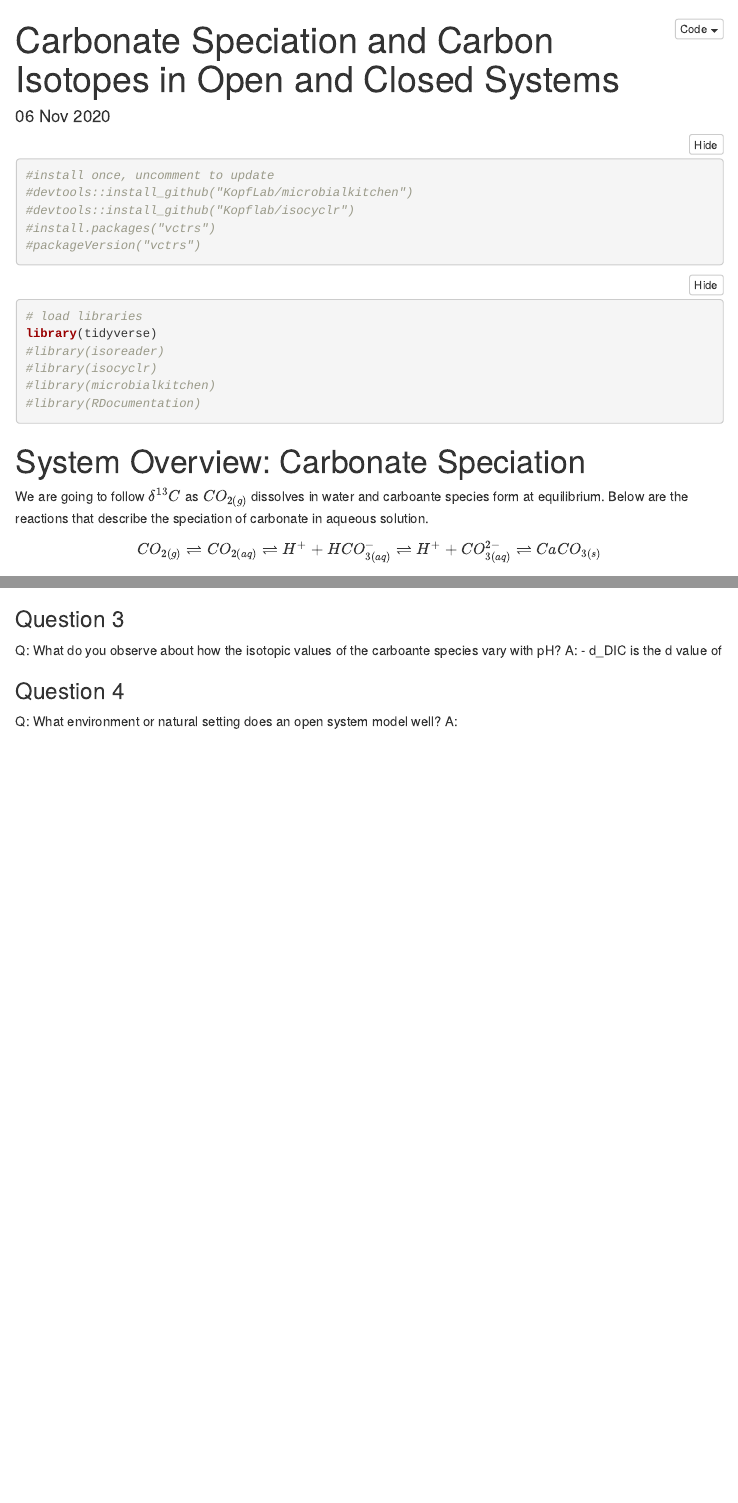
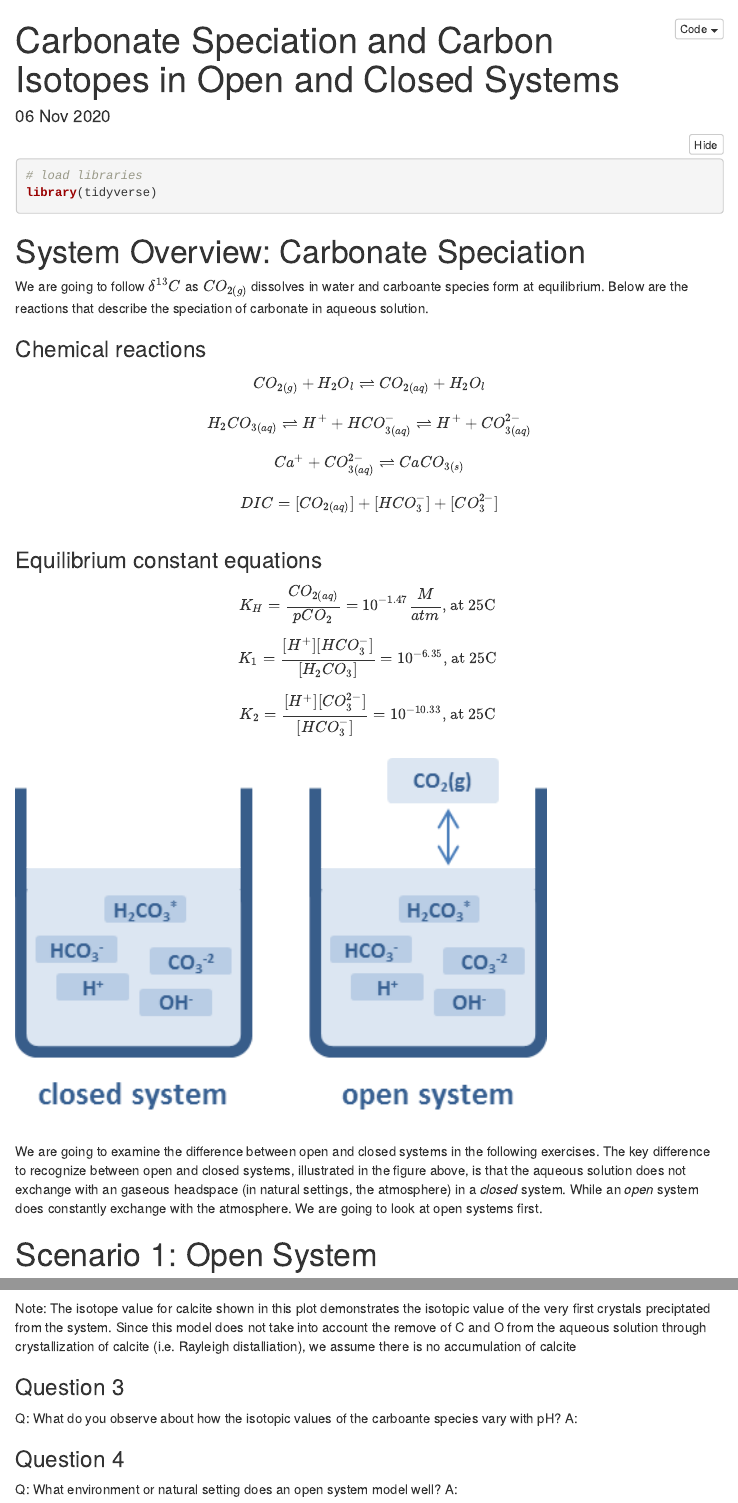
Before and after one commit to CUB-Stable-Isotope-Fractionation/2020-project-annefetrow, an R Markdown document (project.Rmd): the page in a window 1100 px wide, from its top, and a second part further down, joined at a grey line. Rendered offline with R 4.5, knitr and Pandoc, with nearby package versions; menus at the side of the page are left out.

Commit message:
updated project

````diff
--- a/project.Rmd
+++ b/project.Rmd
@@ -13,37 +13,38 @@ editor_options:
   chunk_output_type: inline
 ---
 
-```{r install}
-#install once, uncomment to update
-#devtools::install_github("KopfLab/microbialkitchen")
-#devtools::install_github("Kopflab/isocyclr")
-#install.packages("vctrs")
-#packageVersion("vctrs")
-```
-
 ```{r load libraries, warning=FALSE, message=FALSE}
 # load libraries
 library(tidyverse)
-#library(isoreader)
-#library(isocyclr)
-#library(microbialkitchen)
-#library(RDocumentation)
 ```
 
 # System Overview: Carbonate Speciation
   We are going to follow $\delta^{13}C$ as $CO_{2(g)}$ dissolves in water and carboante species form at equilibrium. Below are the reactions that describe the speciation of carbonate in aqueous solution.
 
+### Chemical reactions
 $$
-CO_{2(g)} \rightleftharpoons CO_{2(aq)} \rightleftharpoons H^+ + HCO_{3(aq)}^{-} \rightleftharpoons H^+ + CO_{3(aq)}^{2-} \rightleftharpoons CaCO_{3(s)} \\
+CO_{2(g)} + H_2O_{l} \rightleftharpoons CO_{2(aq)} + H_2O_{l} \\
 \ \\
-K_H = \frac {CO_{2(aq)}} {pCO_2} = 10^{-1.47} \text {,  at 25C} \\
+H_2CO_{3(aq)} \rightleftharpoons H^+ + HCO_{3(aq)}^{-} \rightleftharpoons H^+ + CO_{3(aq)}^{2-} \\
+\ \\
+Ca^{+} + CO_{3(aq)}^{2-} \rightleftharpoons CaCO_{3(s)} \\
+\ \\
+DIC = [CO_{2(aq)}] + [HCO_3^-] + [CO_3^{2-}] \\
+$$
+
+### Equilibrium constant equations
+$$
+K_H = \frac {CO_{2(aq)}} {pCO_2} = 10^{-1.47} \frac {M}{atm} \text {,  at 25C} \\
 \ \\
 K_1 = \frac {[H^+] [HCO_3^-]} {[H_2CO_3]} = 10^{-6.35} \text {,  at 25C} \\
 \ \\
 K_2 = \frac {[H^+] [CO_3^{2-}]} {[HCO_3^-]} = 10^{-10.33} \text {,  at 25C} \\
-\ \\
-DIC = [CO_{2(aq)}] + [HCO_3^-] + [CO_3^{2-}] \\
 $$
+
+```{r open system figure, out.width = "75%", echo=FALSE, eval=TRUE}
+knitr::include_graphics("co2_closed_open_lab_161_2nd.png")
+```
+  We are going to examine the difference between open and closed systems in the following exercises. The key difference to recognize between open and closed systems, illustrated in the figure above, is that the aqueous solution does not exchange with an gaseous headspace (in natural settings, the atmosphere) in a *closed* system. While an *open* system does constantly exchange with the atmosphere. We are going to look at open systems first.
 
 # Scenario 1: Open System
 ```{r open system figure, out.width = "75%", echo=FALSE, eval=TRUE}
@@ -142,12 +144,16 @@ p_2
+Note: The isotope value for calcite shown in this plot demonstrates the isotopic value of the very first crystals preciptated from the system. Since this model does not take into account the remove of C and O from the aqueous solution through crystallization of calcite (i.e. Rayleigh distalliation), we assume there is no accumulation of calcite
 
 ### Question 3
 Q: What do you observe about how the isotopic values of the carboante species vary with pH?
   A:
-    - d_DIC is the d value of
 
 ### Question 4
 Q: What environment or natural setting does an open system model well?
   A:
+
+
+
+
 
 # Scenario 2: Closed System
 
````
Also changed, not shown: project.Rmd (52 more changed lines).
